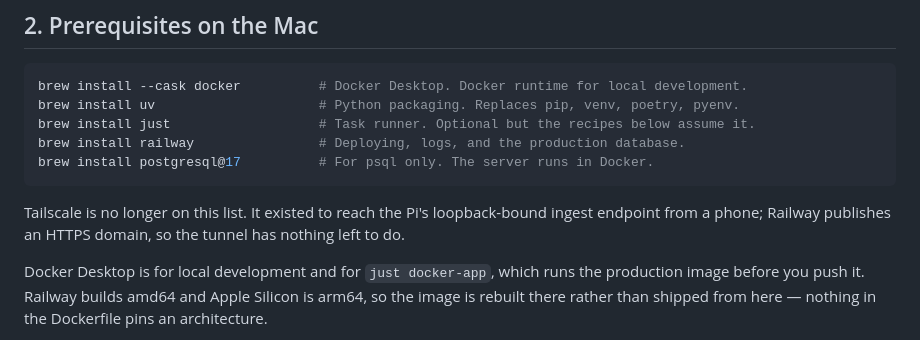
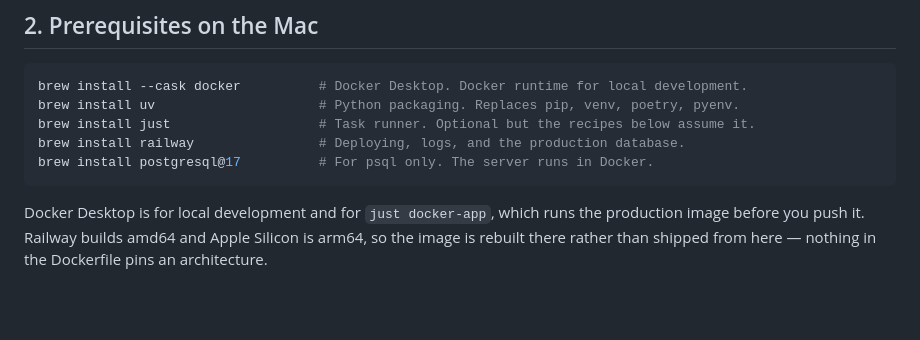
Before and after one commit to hakanotal/umai, a Markdown page: docs/technical-implementation.md, the part around the change. Drawn GitHub-style; blank space fills up the shorter version.

````diff
--- a/docs/technical-implementation.md
+++ b/docs/technical-implementation.md
@@ -40,9 +40,6 @@ brew install just                   # Task runner. Optional but the recipes belo
 brew install railway                # Deploying, logs, and the production database.
 brew install postgresql@17          # For psql only. The server runs in Docker.
 ```
-
-Tailscale is no longer on this list. It existed to reach the Pi's loopback-bound ingest endpoint
-from a phone; Railway publishes an HTTPS domain, so the tunnel has nothing left to do.
 
 Docker Desktop is for local development and for `just docker-app`, which runs the production
 image before you push it. Railway builds amd64 and Apple Silicon is arm64, so the image is
````
Also changed, not shown: docs/railway-operations.md (+9 -24 lines).
